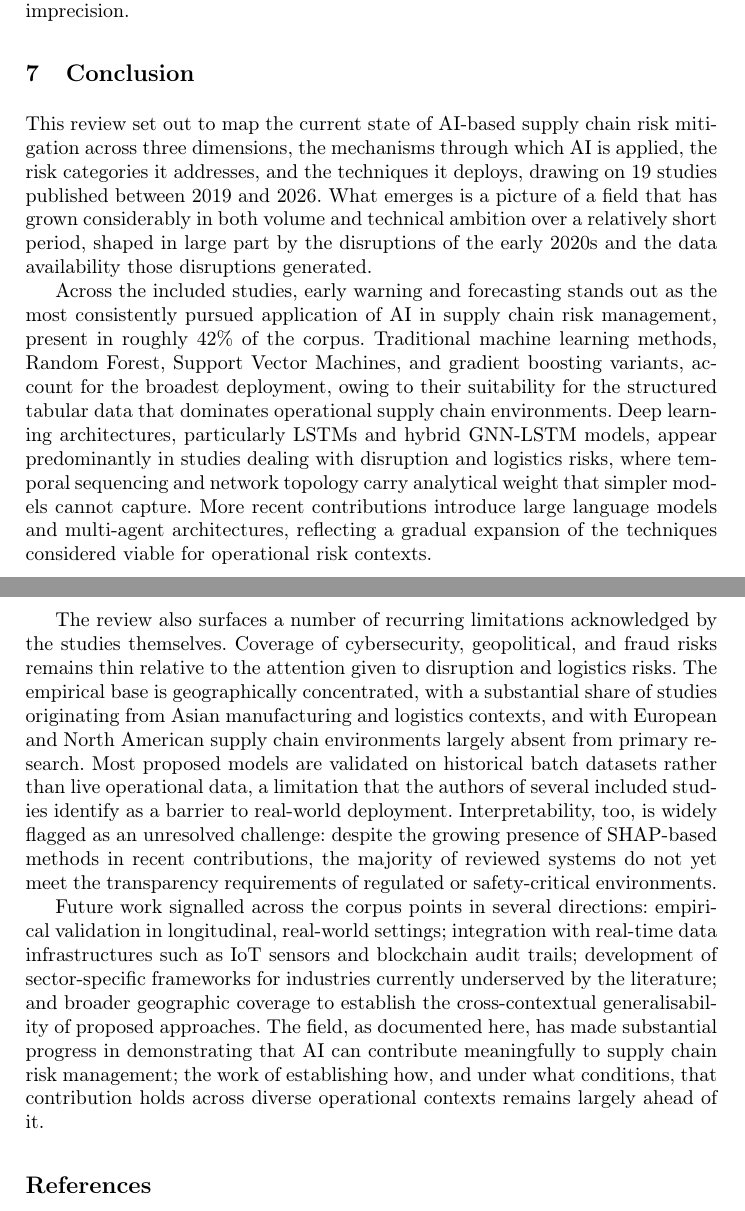
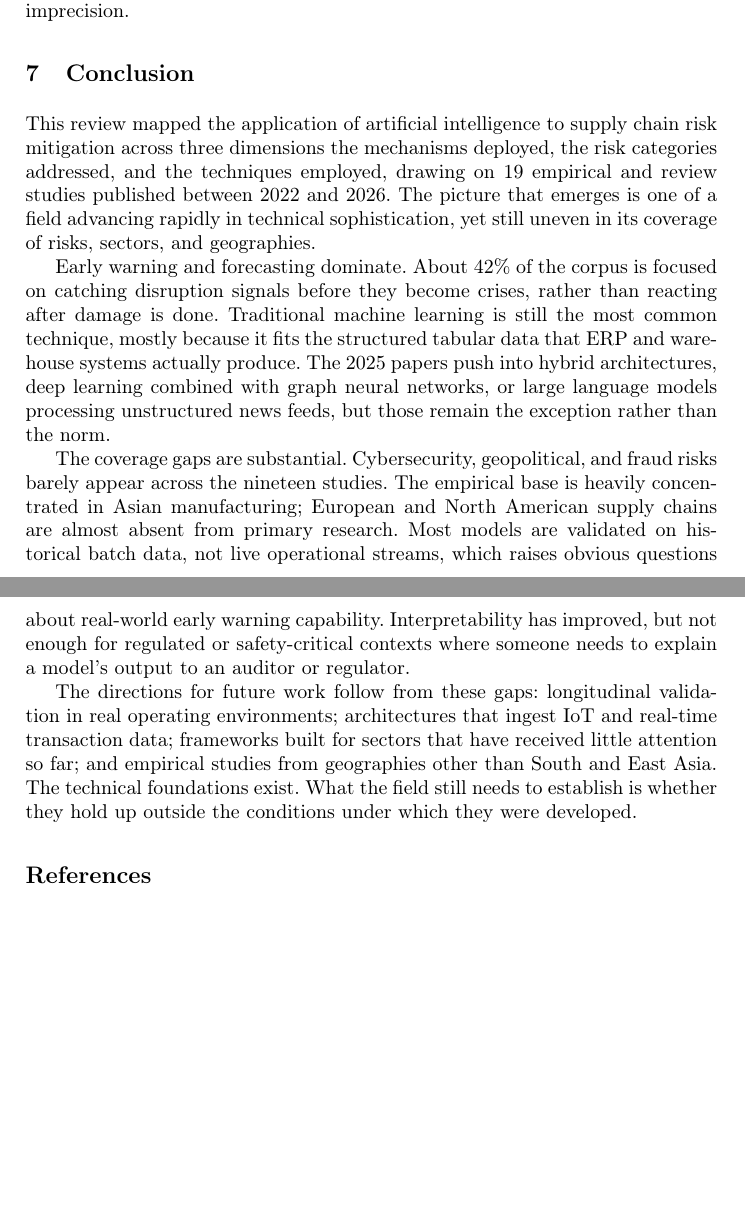
Before and after one commit to LucasFernandes7/SINFE, a LaTeX paper (src/main.tex, which reads src/sections/conclusion.tex): two parts of pages 24 and 25 of 26, joined at a grey line, cut so that both start at the same text, the shorter picture padded with empty space. Compiled offline with pdfLaTeX.

Commit message:
update conclusion

```diff
--- a/src/sections/conclusion.tex
+++ b/src/sections/conclusion.tex
@@ -1,51 +1,36 @@
 \section{Conclusion}
 
-This review set out to map the current state of AI-based supply chain risk
-mitigation across three dimensions, the mechanisms through which AI is
-applied, the risk categories it addresses, and the techniques it deploys,
-drawing on 19 studies published between 2019 and 2026. What emerges is a
-picture of a field that has grown considerably in both volume and technical
-ambition over a relatively short period, shaped in large part by the
-disruptions of the early 2020s and the data availability those disruptions
-generated.
+This review mapped the application of artificial intelligence to supply
+chain risk mitigation across three dimensions the mechanisms deployed,
+the risk categories addressed, and the techniques employed, drawing on
+19 empirical and review studies published between 2022 and 2026.
+The picture that emerges is one of a field advancing rapidly in
+technical sophistication, yet still uneven in its coverage of risks,
+ sectors, and geographies.
 
-Across the included studies, early warning and forecasting stands out as
-the most consistently pursued application of AI in supply chain risk
-management, present in roughly 42\% of the corpus. Traditional machine
-learning methods, Random Forest, Support Vector Machines, and gradient
-boosting variants, account for the broadest deployment, owing to their
-suitability for the structured tabular data that dominates operational
-supply chain environments. Deep learning architectures, particularly LSTMs
-and hybrid GNN-LSTM models, appear predominantly in studies dealing with
-disruption and logistics risks, where temporal sequencing and network
-topology carry analytical weight that simpler models cannot capture.
-More recent contributions introduce large language models and multi-agent
-architectures, reflecting a gradual expansion of the techniques considered
-viable for operational risk contexts.
+Early warning and forecasting dominate. About 42\% of the corpus is
+focused on catching disruption signals before they become crises, rather
+than reacting after damage is done. Traditional machine learning is still
+the most common technique, mostly because it fits the structured tabular
+data that ERP and warehouse systems actually produce. The 2025 papers push
+into hybrid architectures, deep learning combined with graph neural
+networks, or large language models processing unstructured news
+feeds, but those remain the exception rather than the norm.
 
-The review also surfaces a number of recurring limitations acknowledged
-by the studies themselves. Coverage of cybersecurity, geopolitical, and
-fraud risks remains thin relative to the attention given to disruption and
-logistics risks. The empirical base is geographically concentrated, with
-a substantial share of studies originating from Asian manufacturing and
-logistics contexts, and with European and North American supply chain
-environments largely absent from primary research. Most proposed models
-are validated on historical batch datasets rather than live operational
-data, a limitation that the authors of several included studies identify
-as a barrier to real-world deployment. Interpretability, too, is widely
-flagged as an unresolved challenge: despite the growing presence of
-SHAP-based methods in recent contributions, the majority of reviewed
-systems do not yet meet the transparency requirements of regulated or
-safety-critical environments.
+The coverage gaps are substantial. Cybersecurity, geopolitical, and fraud
+risks barely appear across the nineteen studies. The empirical base is
+heavily concentrated in Asian manufacturing; European and North American
+supply chains are almost absent from primary research. Most models are
+validated on historical batch data, not live operational streams, which
+raises obvious questions about real-world early warning capability.
+Interpretability has improved, but not enough for
+regulated or safety-critical contexts where someone needs to explain a
+model's output to an auditor or regulator.
 
-Future work signalled across the corpus points in several directions:
-empirical validation in longitudinal, real-world settings; integration
-with real-time data infrastructures such as IoT sensors and blockchain
-audit trails; development of sector-specific frameworks for industries
-currently underserved by the literature; and broader geographic coverage
-to establish the cross-contextual generalisability of proposed approaches.
-The field, as documented here, has made substantial progress in
-demonstrating that AI can contribute meaningfully to supply chain risk
-management; the work of establishing how, and under what conditions, that
-contribution holds across diverse operational contexts remains largely
-ahead of it.
+The directions for future work follow from these gaps: longitudinal
+validation in real operating environments; architectures that ingest IoT
+and real-time transaction data; frameworks built for sectors that have
+received little attention so far; and empirical studies from geographies
+other than South and East Asia. The technical foundations exist. What the
+field still needs to establish is whether they hold up outside the
+conditions under which they were developed.
```
Also changed, not shown: src/sections/introduction.tex (+0 -1 lines), src/main.pdf.
